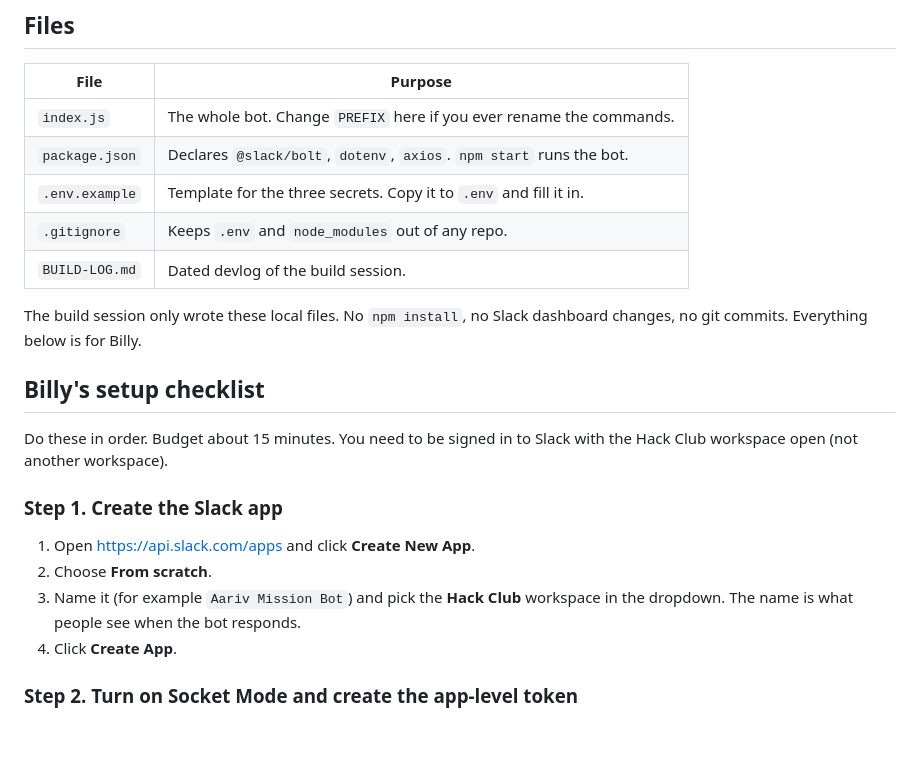
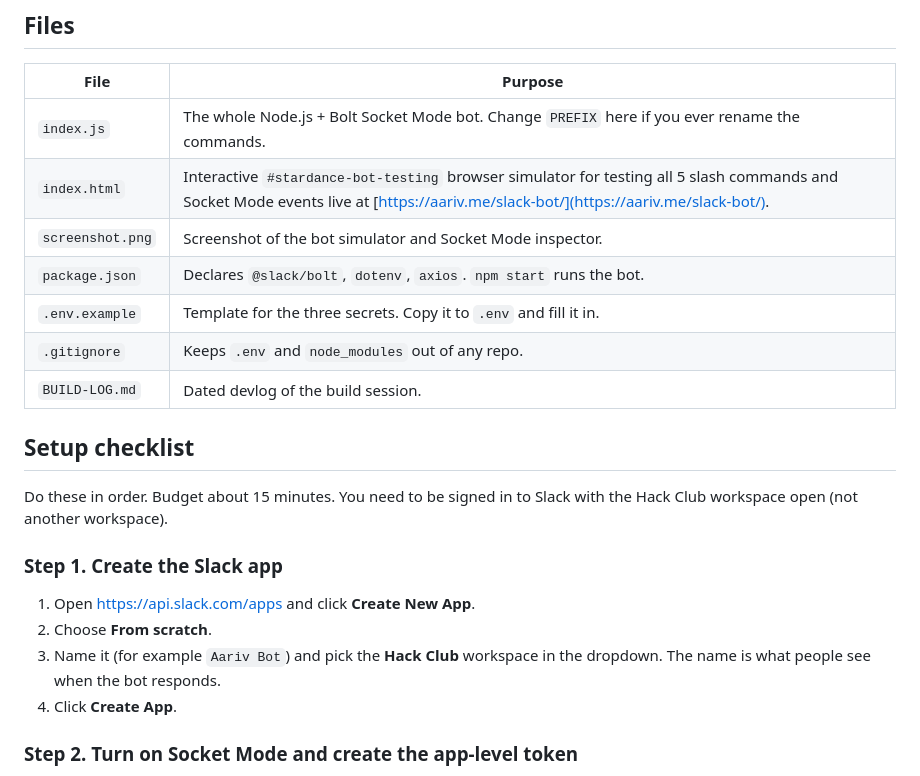
Before and after one commit to draarivpatel-ui/slack-bot, a Markdown page: README.md, the part around the change printed below. Rendered like a GitHub page; blank space fills up the shorter version.

```diff
--- a/README.md
+++ b/README.md
@@ -31,16 +36,15 @@ It also replies in a thread when you @-mention it (that is what the
 
 | File | Purpose |
 | --- | --- |
-| `index.js` | The whole bot. Change `PREFIX` here if you ever rename the commands. |
+| `index.js` | The whole Node.js + Bolt Socket Mode bot. Change `PREFIX` here if you ever rename the commands. |
+| `index.html` | Interactive `#stardance-bot-testing` browser simulator for testing all 5 slash commands and Socket Mode events live at [https://aariv.me/slack-bot/](https://aariv.me/slack-bot/). |
+| `screenshot.png` | Screenshot of the bot simulator and Socket Mode inspector. |
 | `package.json` | Declares `@slack/bolt`, `dotenv`, `axios`. `npm start` runs the bot. |
 | `.env.example` | Template for the three secrets. Copy it to `.env` and fill it in. |
 | `.gitignore` | Keeps `.env` and `node_modules` out of any repo. |
 | `BUILD-LOG.md` | Dated devlog of the build session. |
 
-The build session only wrote these local files. No `npm install`, no Slack
-dashboard changes, no git commits. Everything below is for Billy.
-
-## Billy's setup checklist
+## Setup checklist
 
 Do these in order. Budget about 15 minutes. You need to be signed in to Slack
 with the Hack Club workspace open (not another workspace).
@@ -49,7 +53,7 @@ with the Hack Club workspace open (not another workspace).
 
 1. Open https://api.slack.com/apps and click **Create New App**.
 2. Choose **From scratch**.
-3. Name it (for example `Aariv Mission Bot`) and pick the **Hack Club**
+3. Name it (for example `Aariv Bot`) and pick the **Hack Club**
    workspace in the dropdown. The name is what people see when the bot
    responds.
 4. Click **Create App**.
```
Also changed, not shown: other parts of README.md (+19 -61 lines), screenshot.png (added), 1 other file.
